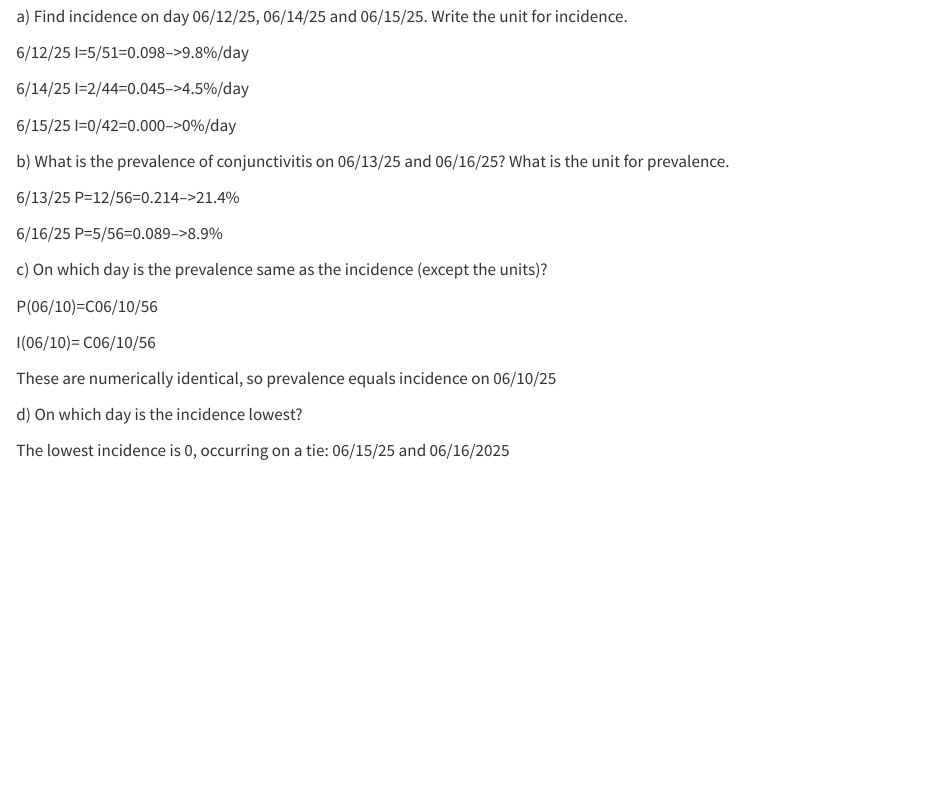
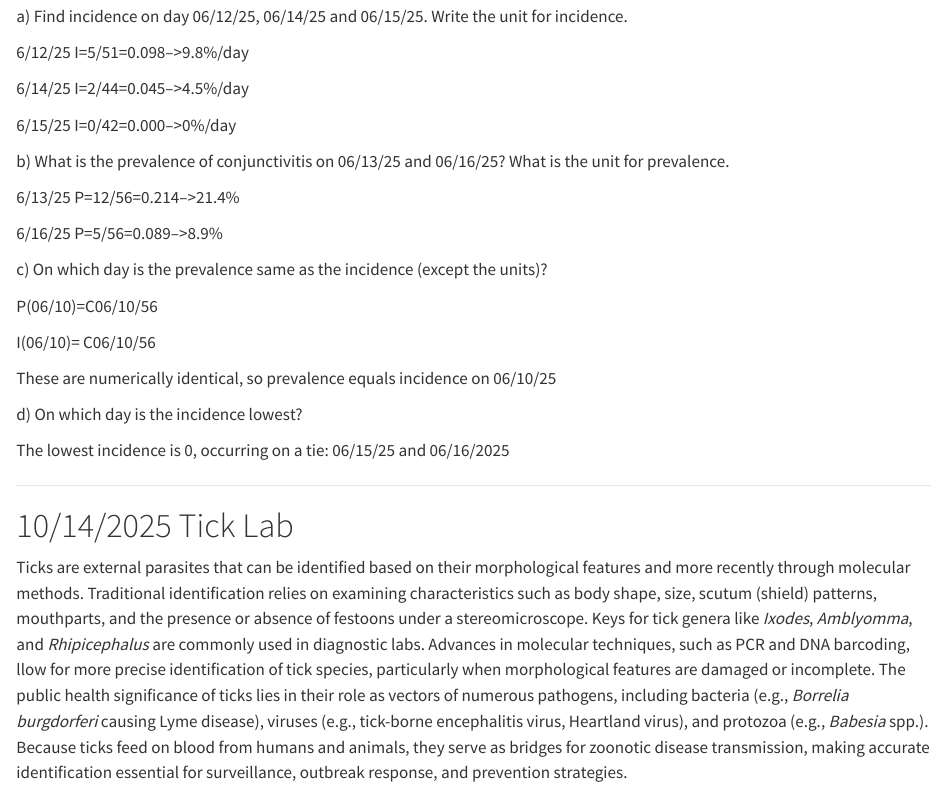
Before and after one commit to RachelJDunleavy/First-Assignment, a Quarto document (DiseaseEcologyWorksheets.qmd): the page in a window 1100 px wide, from 2100 px down. Rendered offline with R 4.5, knitr and Pandoc in place of Quarto, with nearby package versions.

Commit message:
Add files via upload

```diff
--- a/DiseaseEcologyWorksheets.qmd
+++ b/DiseaseEcologyWorksheets.qmd
@@ -111,3 +111,11 @@ These are numerically identical, so prevalence equals incidence on 06/10/25
 d\) On which day is the incidence lowest?
 
 The lowest incidence is 0, occurring on a tie: 06/15/25 and 06/16/2025
+
+------------------------------------------------------------------------
+
+# 10/14/2025 Tick Lab
+
+Ticks are external parasites that can be identified based on their morphological features and more recently through molecular methods. Traditional identification relies on examining characteristics such as body shape, size, scutum (shield) patterns, mouthparts, and the presence or absence of festoons under a stereomicroscope. Keys for tick genera like *Ixodes*, *Amblyomma*, and *Rhipicephalus* are commonly used in diagnostic labs. Advances in molecular techniques, such as PCR and DNA barcoding, llow for more precise identification of tick species, particularly when morphological features are damaged or incomplete. The public health significance of ticks lies in their role as vectors of numerous pathogens, including bacteria (e.g., *Borrelia burgdorferi* causing Lyme disease), viruses (e.g., tick-borne encephalitis virus, Heartland virus), and protozoa (e.g., *Babesia* spp.). Because ticks feed on blood from humans and animals, they serve as bridges for zoonotic disease transmission, making accurate identification essential for surveillance, outbreak response, and prevention strategies.
+
+#####
```
